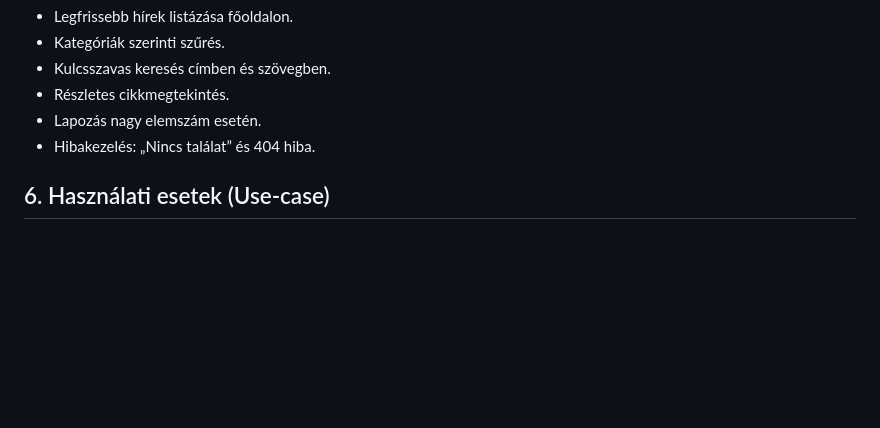
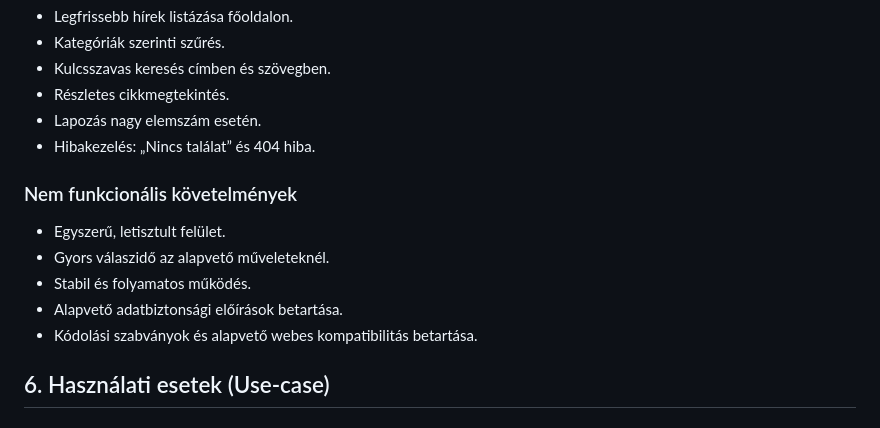
Before and after one commit to jnrbrt/Facankakasok_SZFM, a Markdown page: funkcionalisspec.md, the part around the change. Rendered like a GitHub page; blank space fills up the shorter version.

Commit message:
Követelménylista

```diff
--- a/funkcionalisspec.md
+++ b/funkcionalisspec.md
@@ -57,6 +57,13 @@ A rendszer célja, hogy gyors és könnyen használható legyen, minden funkció
 - Lapozás nagy elemszám esetén.
 - Hibakezelés: „Nincs találat” és 404 hiba.
 
+### Nem funkcionális követelmények
+- Egyszerű, letisztult felület.
+- Gyors válaszidő az alapvető műveleteknél.
+- Stabil és folyamatos működés.
+- Alapvető adatbiztonsági előírások betartása.
+- Kódolási szabványok és alapvető webes kompatibilitás betartása.
+
 ## 6. Használati esetek (Use-case)
 
 
```
